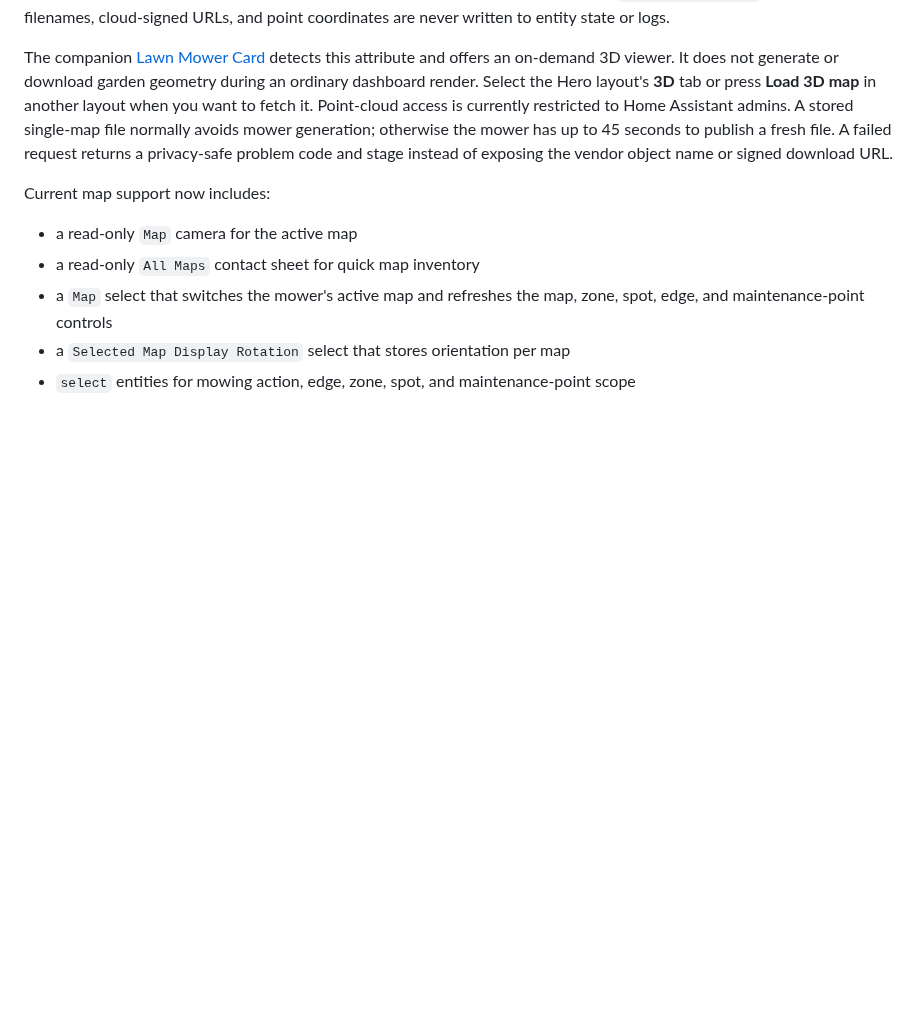
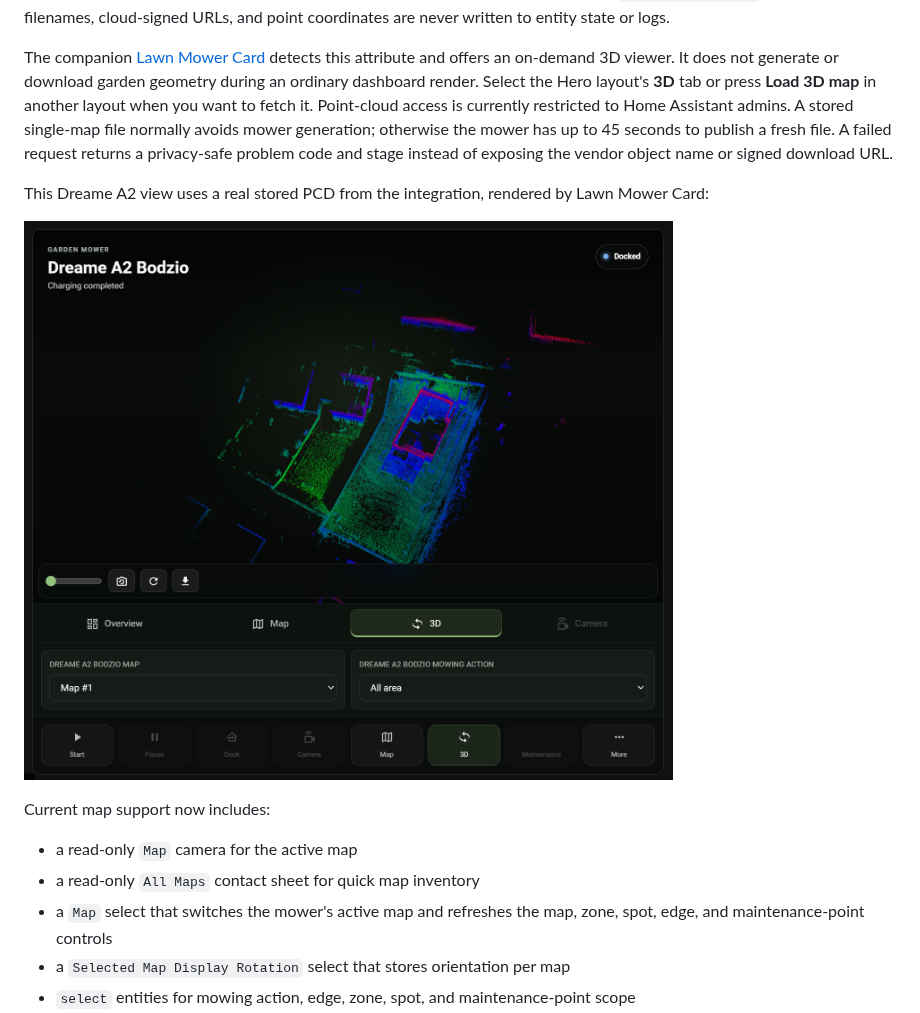
Before and after one commit to EvotecIT/homeassistant-dreamelawnmower, a Markdown page: README.md, the part around the change. Rendered like a GitHub page; pictures changed too: assets/dreame-a2-3d-point-cloud.png (added); blank space fills up the shorter version.

```diff
--- a/README.md
+++ b/README.md
@@ -488,6 +488,11 @@ has up to 45 seconds to publish a fresh file. A failed request returns a
 privacy-safe problem code and stage instead of exposing the vendor object name
 or signed download URL.
 
+This Dreame A2 view uses a real stored PCD from the integration, rendered by
+Lawn Mower Card:
+
+![Dreame A2 3D point-cloud view in Lawn Mower Card](assets/dreame-a2-3d-point-cloud.png)
+
 Current map support now includes:
 
 - a read-only `Map` camera for the active map
```
Also changed, not shown: native/xp2p_host_runner/README.md (+6 -1 lines), 10 other files.
